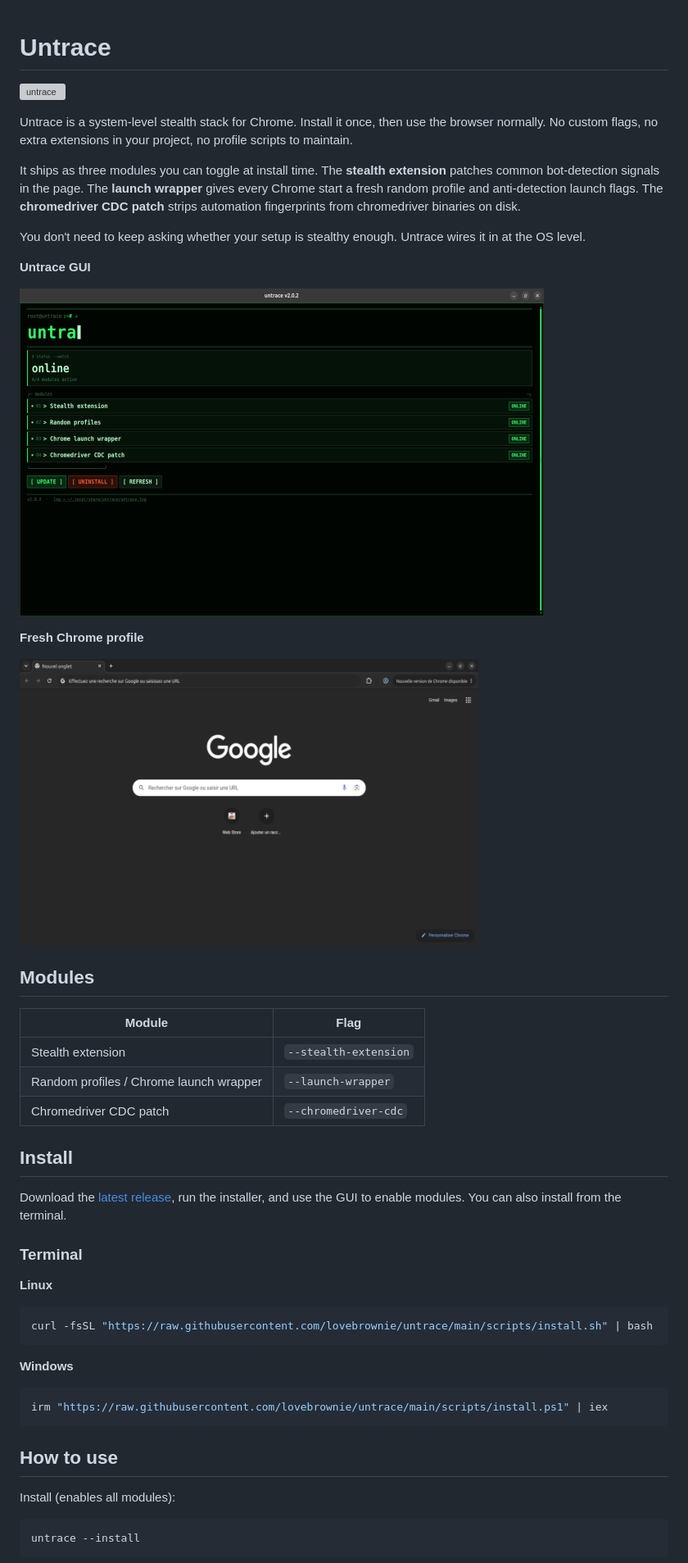
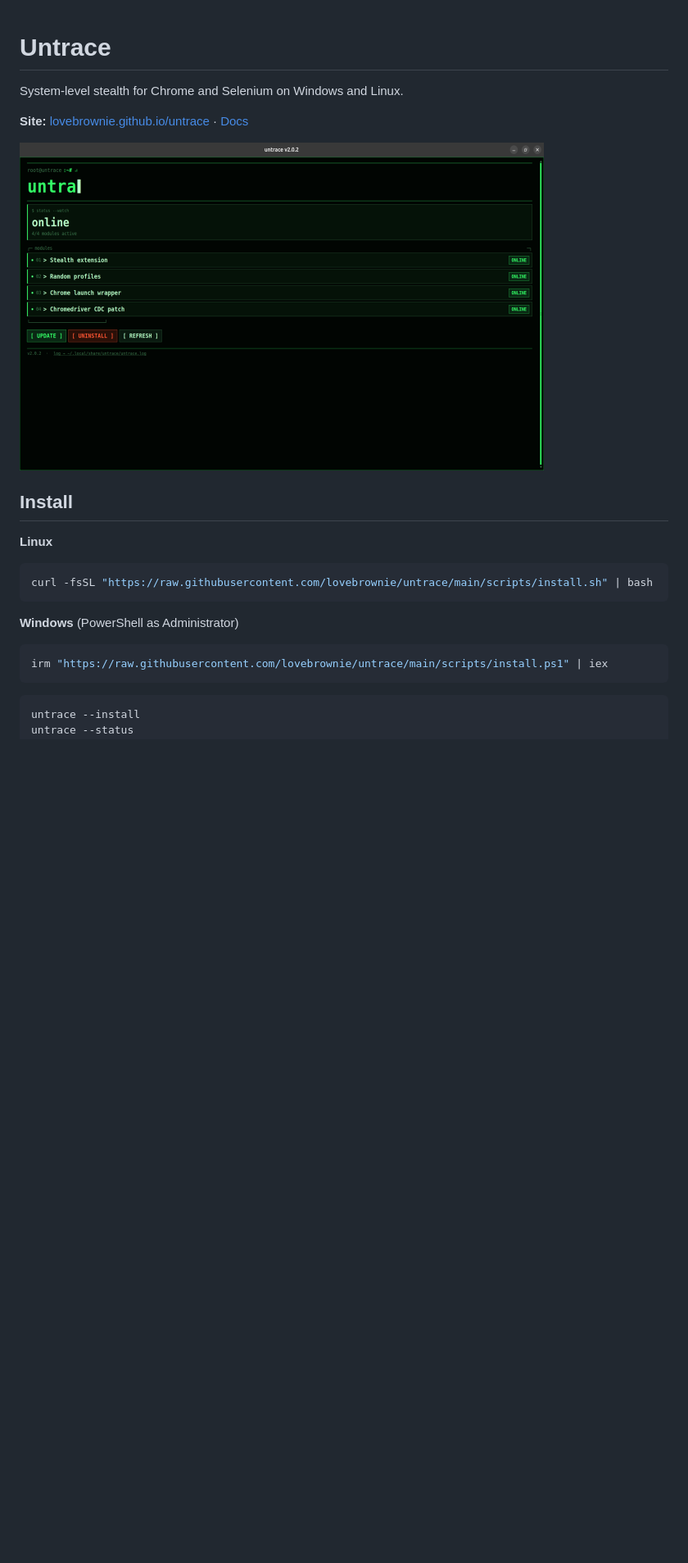
Before and after one commit to lovebrownie/untrace, a Markdown page: README.md, the part around one of its changes. Shown at 82% size. GitHub-like rendering; blank space fills up the shorter version; grey boxes are pictures that could not be loaded.

Commit message:
docs: add github pages site and simplify readme
Add Pages deploy workflow, home and docs.html, and trim README to point at the site.

````diff
--- a/README.md
+++ b/README.md
@@ -1,40 +1,14 @@
 # Untrace
 
+System-level stealth for Chrome and Selenium on Windows and Linux.
+
+**Site:** [lovebrownie.github.io/untrace](https://lovebrownie.github.io/untrace/) · [Docs](https://lovebrownie.github.io/untrace/docs.html)
+
 <p>
-  <img src="assets/icon.svg" alt="untrace" width="128" height="128">
+  <img src="assets/app-installed.png" alt="Untrace GUI with all modules online" width="640">
 </p>
 
-Untrace is a system-level stealth stack for Chrome. Install it once, then use the browser normally. No custom flags, no extra extensions in your project, no profile scripts to maintain.
-
-It ships as three modules you can toggle at install time. The **stealth extension** patches common bot-detection signals in the page. The **launch wrapper** gives every Chrome start a fresh random profile and anti-detection launch flags. The **chromedriver CDC patch** strips automation fingerprints from chromedriver binaries on disk.
-
-You don't need to keep asking whether your setup is stealthy enough. Untrace wires it in at the OS level.
-
-**Untrace GUI**
-
-<p>
-  <img src="assets/app-installed.png" alt="untrace status, all modules online" width="640">
-</p>
-
-**Fresh Chrome profile**
-
-<p>
-  <img src="assets/chrome-profile.png" alt="Chrome launched with a random profile" width="560">
-</p>
-
-## Modules
-
-| Module | Flag |
-|--------|------|
-| Stealth extension | `--stealth-extension` |
-| Random profiles / Chrome launch wrapper | `--launch-wrapper` |
-| Chromedriver CDC patch | `--chromedriver-cdc` |
-
 ## Install
-
-Download the [latest release](https://github.com/lovebrownie/untrace/releases/latest), run the installer, and use the GUI to enable modules. You can also install from the terminal.
-
-### Terminal
 
 **Linux**
 
@@ -42,15 +16,11 @@ Download the [latest release](https://github.com/lovebrownie/untrace/releases/la
 curl -fsSL "https://raw.githubusercontent.com/lovebrownie/untrace/main/scripts/install.sh" | bash
 ```
 
-**Windows**
+**Windows** (PowerShell as Administrator)
 
 ```powershell
 irm "https://raw.githubusercontent.com/lovebrownie/untrace/main/scripts/install.ps1" | iex
 ```
 
-## How to use
-
-Install (enables all modules):
-
 ```bash
 untrace --install
````
Also changed, not shown: other parts of README.md (+0 -10 lines), docs/assets/app-installed.png (added), 8 other files.
